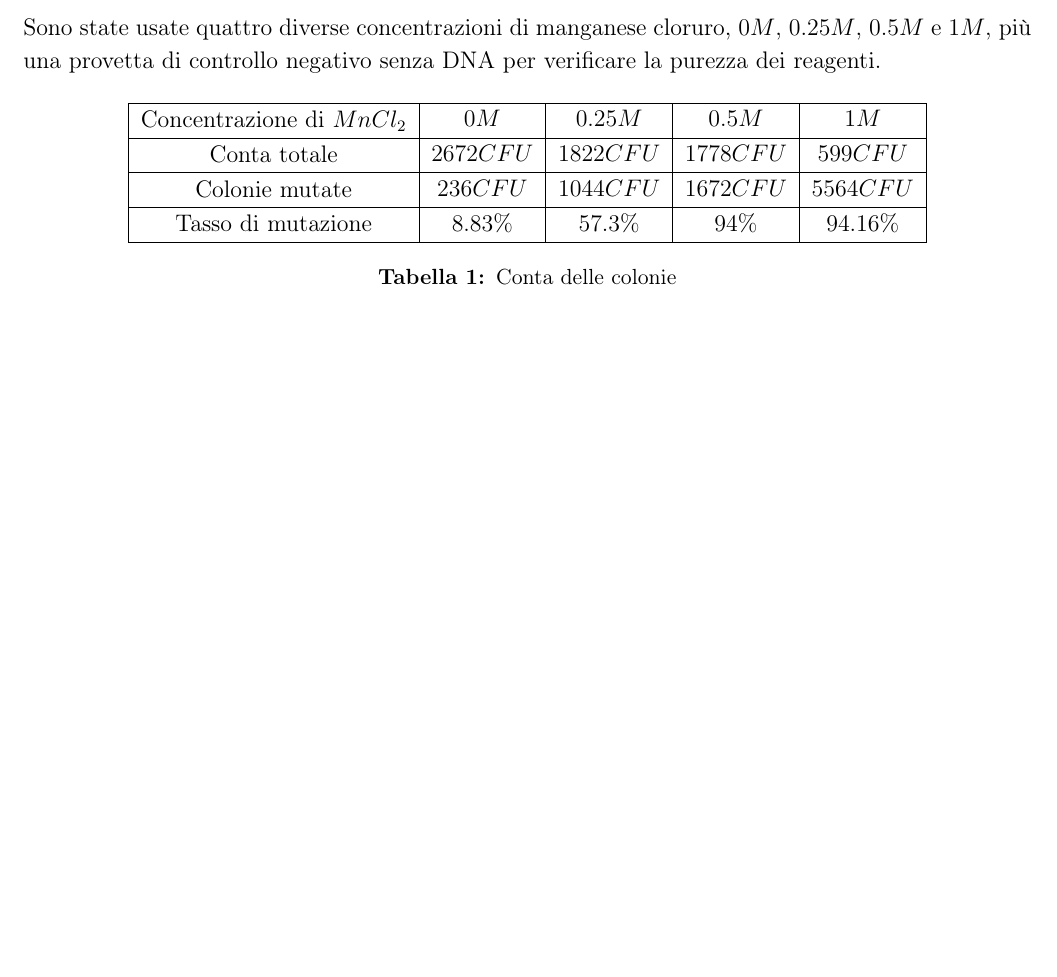
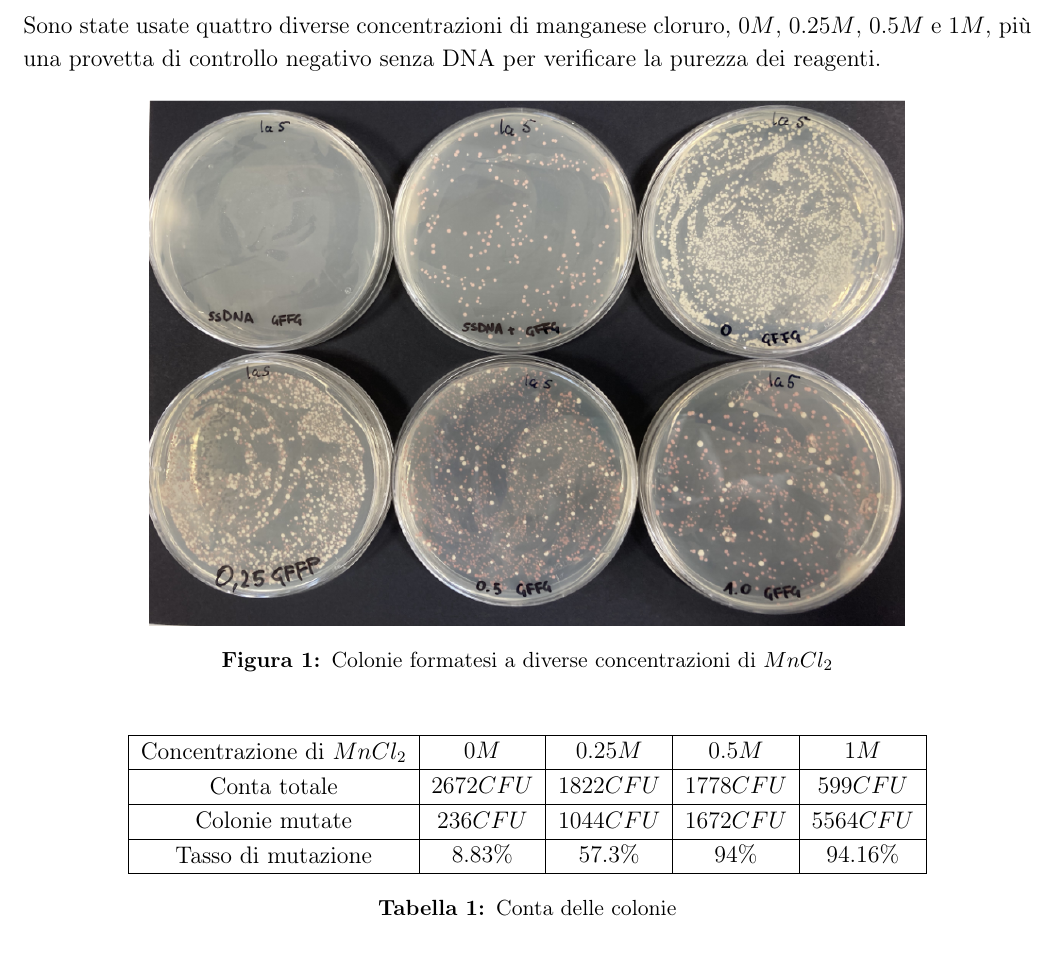
Before and after one commit to giacThePhantom/LabGenetica, a LaTeX document (Principal.tex, which reads Chapters/02_MutagenesiVitro.tex): part of page 5 of 11, cut so that both start at the same text, the shorter picture padded with empty space. Compiled offline with pdfLaTeX.

Commit message:
Immagini Mutagenesi in vitro

```diff
--- a/Chapters/02_MutagenesiVitro.tex
+++ b/Chapters/02_MutagenesiVitro.tex
@@ -35,8 +35,14 @@
         Se il gene reporter è replicato in maniera corretta, i lieviti con questo gene cresceranno di colore bianco, se il DNA viene mutato, il lievito crescerà rosa/rosso.
 
    	\subsection*{Risultati}
-        Sono state usate quattro diverse concentrazioni di manganese cloruro, $0M$, $0.25M$, $0.5M$ e $1M$, più una provetta di controllo negativo senza DNA per verificare la
-        purezza dei reagenti.
+        Sono state usate quattro diverse concentrazioni di manganese cloruro, $0M$, $0.25M$, $0.5M$ e $1M$, più una provetta di controllo negativo senza DNA per verificare la purezza dei reagenti.
+	\begin{figure}[H]
+		\centering
+		\includegraphics[scale=0.4]{./Pics/MutVitro/Contebatteriche.png}
+		\caption{Colonie formatesi a diverse concentrazioni di \emph{$MnCl_2$}}
+		\label{fig1}
+	\end{figure}
+
 	\begin{table}[H]
 		\centering
 		\begin{tabular}{|c|c|c|c|c|}
```
Also changed, not shown: Pics/MutVitro/Contebatteriche.png (renamed from Pics/Screenshot_2020-12-27 Esempi gap repair turno D - Esempi gap repair turno D pdf.png), 3 other files.
